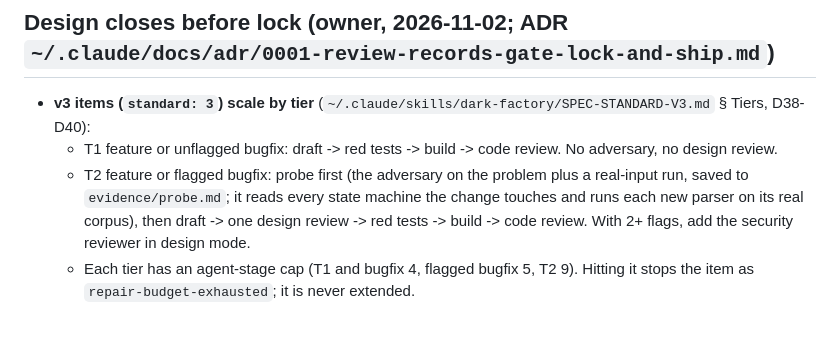
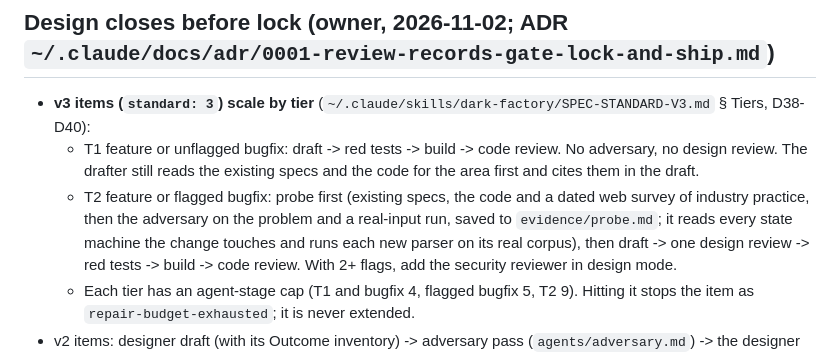
Before and after one commit to sibulus13/claudence, a Markdown page: playbooks/agent-dispatch.md, the part around the change. GitHub-like rendering; blank space fills up the shorter version.

```diff
--- a/playbooks/agent-dispatch.md
+++ b/playbooks/agent-dispatch.md
@@ -12,8 +12,9 @@
 ## Design closes before lock (owner, 2026-11-02; ADR `~/.claude/docs/adr/0001-review-records-gate-lock-and-ship.md`)
 - **v3 items (`standard: 3`) scale by tier** (`~/.claude/skills/dark-factory/SPEC-STANDARD-V3.md` § Tiers, D38-D40):
   - T1 feature or unflagged bugfix: draft -> red tests -> build -> code review. No adversary, no design review.
-  - T2 feature or flagged bugfix: probe first (the adversary on the problem plus a real-input run, saved to
-    `evidence/probe.md`; it reads every state machine the change touches and runs each new parser on its real
+    The drafter still reads the existing specs and the code for the area first and cites them in the draft.
+  - T2 feature or flagged bugfix: probe first (existing specs, the code and a dated web survey of industry practice,
+    then the adversary on the problem and a real-input run, saved to `evidence/probe.md`; it reads every state machine the change touches and runs each new parser on its real
     corpus), then draft -> one design review -> red tests -> build -> code review. With 2+ flags, add
     the security reviewer in design mode.
   - Each tier has an agent-stage cap (T1 and bugfix 4, flagged bugfix 5, T2 9). Hitting it stops the item as
```
Also changed, not shown: skills/dark-factory/SPEC-STANDARD-V3.md (+6 -2 lines).
